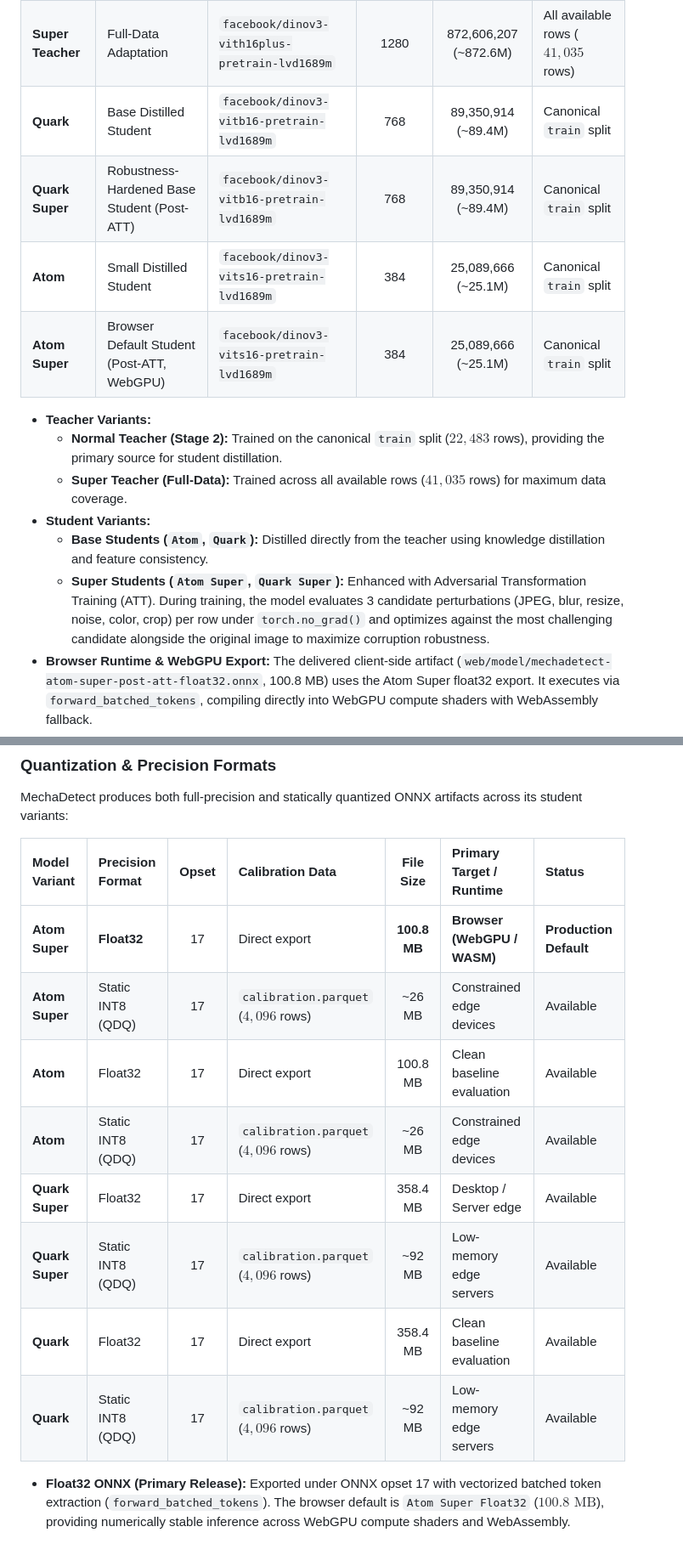
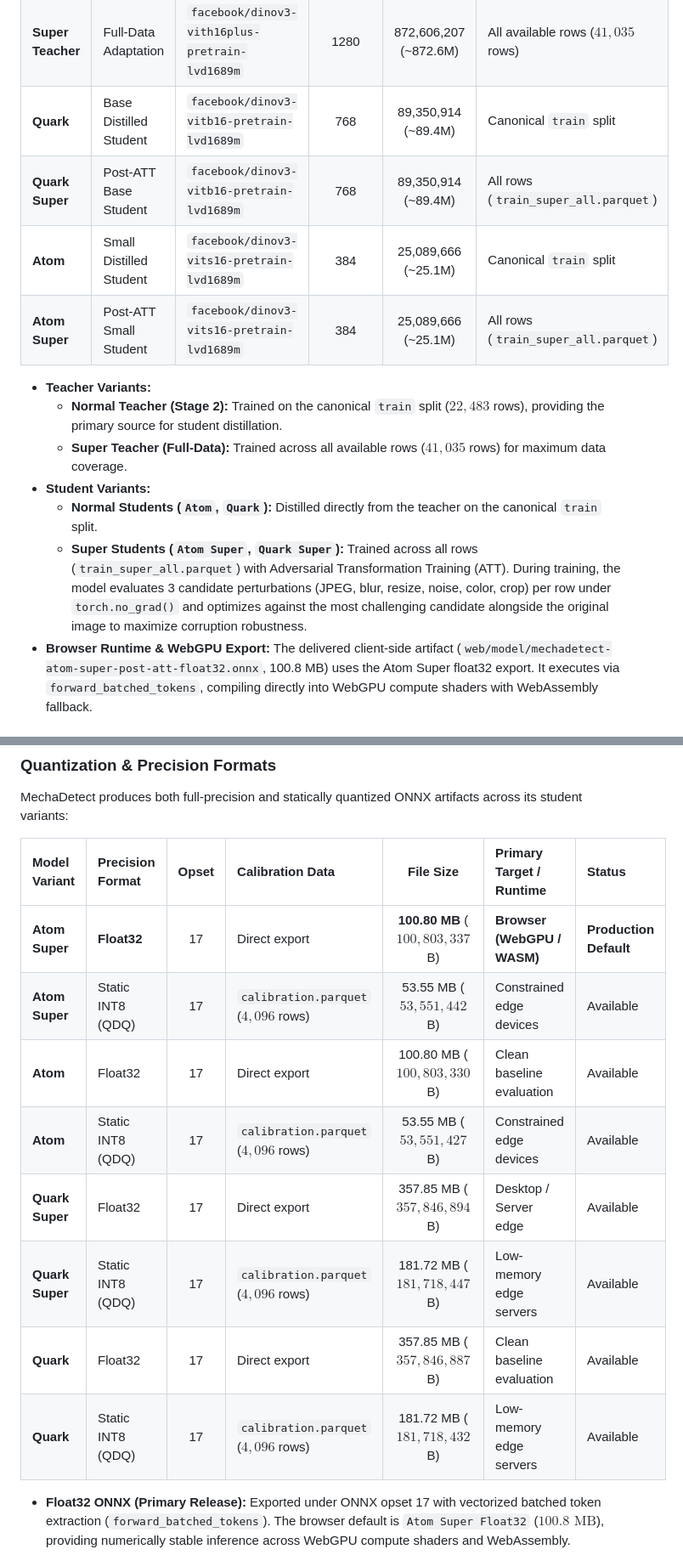
Before and after one commit to dalzyu/MechaDetect, a Markdown page: README.md, 2 parts joined by grey strips. Shown at 85% size. Rendered like a GitHub page.

Commit message:
docs: ground exact artifact byte sizes and super all-rows training scope from hub inventory

```diff
--- a/README.md
+++ b/README.md
@@ -85,16 +85,16 @@ The architecture is parameterized across three scales:
 | **Normal Teacher** | Primary Distillation Source | `facebook/dinov3-vith16plus-pretrain-lvd1689m` | 1280 | 872,606,207 (~872.6M) | Canonical `train` split ($22,483$ rows) |
 | **Super Teacher** | Full-Data Adaptation | `facebook/dinov3-vith16plus-pretrain-lvd1689m` | 1280 | 872,606,207 (~872.6M) | All available rows ($41,035$ rows) |
 | **Quark** | Base Distilled Student | `facebook/dinov3-vitb16-pretrain-lvd1689m` | 768 | 89,350,914 (~89.4M) | Canonical `train` split |
-| **Quark Super** | Robustness-Hardened Base Student (Post-ATT) | `facebook/dinov3-vitb16-pretrain-lvd1689m` | 768 | 89,350,914 (~89.4M) | Canonical `train` split |
+| **Quark Super** | Post-ATT Base Student | `facebook/dinov3-vitb16-pretrain-lvd1689m` | 768 | 89,350,914 (~89.4M) | All rows (`train_super_all.parquet`) |
 | **Atom** | Small Distilled Student | `facebook/dinov3-vits16-pretrain-lvd1689m` | 384 | 25,089,666 (~25.1M) | Canonical `train` split |
-| **Atom Super** | Browser Default Student (Post-ATT, WebGPU) | `facebook/dinov3-vits16-pretrain-lvd1689m` | 384 | 25,089,666 (~25.1M) | Canonical `train` split |
+| **Atom Super** | Post-ATT Small Student | `facebook/dinov3-vits16-pretrain-lvd1689m` | 384 | 25,089,666 (~25.1M) | All rows (`train_super_all.parquet`) |
 
 * **Teacher Variants:**
   * **Normal Teacher (Stage 2):** Trained on the canonical `train` split ($22,483$ rows), providing the primary source for student distillation.
   * **Super Teacher (Full-Data):** Trained across all available rows ($41,035$ rows) for maximum data coverage.
 * **Student Variants:**
-  * **Base Students (`Atom`, `Quark`):** Distilled directly from the teacher using knowledge distillation and feature consistency.
-  * **Super Students (`Atom Super`, `Quark Super`):** Enhanced with Adversarial Transformation Training (ATT). During training, the model evaluates 3 candidate perturbations (JPEG, blur, resize, noise, color, crop) per row under `torch.no_grad()` and optimizes against the most challenging candidate alongside the original image to maximize corruption robustness.
+  * **Normal Students (`Atom`, `Quark`):** Distilled directly from the teacher on the canonical `train` split.
+  * **Super Students (`Atom Super`, `Quark Super`):** Trained across all rows (`train_super_all.parquet`) with Adversarial Transformation Training (ATT). During training, the model evaluates 3 candidate perturbations (JPEG, blur, resize, noise, color, crop) per row under `torch.no_grad()` and optimizes against the most challenging candidate alongside the original image to maximize corruption robustness.
 * **Browser Runtime & WebGPU Export:** The delivered client-side artifact (`web/model/mechadetect-atom-super-post-att-float32.onnx`, 100.8 MB) uses the Atom Super float32 export. It executes via `forward_batched_tokens`, compiling directly into WebGPU compute shaders with WebAssembly fallback.
 * **Optional Dual-Stream Spectral Expert:** For training experiments on spatial residuals, an optional frequency-domain ConvNeXt-Tiny stream processes RGB plus fixed high-pass spatial residuals (`conv2d` with discrete derivative kernels) and a 32-bin radial 2D FFT energy projection, gated via learned sigmoid parameters. Production student ONNX exports omit this branch to minimize client memory and enable pure browser execution.
 
@@ -104,14 +104,14 @@ MechaDetect produces both full-precision and statically quantized ONNX artifacts
 
 | Model Variant | Precision Format | Opset | Calibration Data | File Size | Primary Target / Runtime | Status |
 | :--- | :--- | :---: | :--- | :---: | :--- | :--- |
-| **Atom Super** | **Float32** | 17 | Direct export | **100.8 MB** | **Browser (WebGPU / WASM)** | **Production Default** |
-| **Atom Super** | Static INT8 (QDQ) | 17 | `calibration.parquet` ($4,096$ rows) | ~26 MB | Constrained edge devices | Available |
-| **Atom** | Float32 | 17 | Direct export | 100.8 MB | Clean baseline evaluation | Available |
-| **Atom** | Static INT8 (QDQ) | 17 | `calibration.parquet` ($4,096$ rows) | ~26 MB | Constrained edge devices | Available |
-| **Quark Super** | Float32 | 17 | Direct export | 358.4 MB | Desktop / Server edge | Available |
-| **Quark Super** | Static INT8 (QDQ) | 17 | `calibration.parquet` ($4,096$ rows) | ~92 MB | Low-memory edge servers | Available |
-| **Quark** | Float32 | 17 | Direct export | 358.4 MB | Clean baseline evaluation | Available |
-| **Quark** | Static INT8 (QDQ) | 17 | `calibration.parquet` ($4,096$ rows) | ~92 MB | Low-memory edge servers | Available |
+| **Atom Super** | **Float32** | 17 | Direct export | **100.80 MB** ($100,803,337$ B) | **Browser (WebGPU / WASM)** | **Production Default** |
+| **Atom Super** | Static INT8 (QDQ) | 17 | `calibration.parquet` ($4,096$ rows) | 53.55 MB ($53,551,442$ B) | Constrained edge devices | Available |
+| **Atom** | Float32 | 17 | Direct export | 100.80 MB ($100,803,330$ B) | Clean baseline evaluation | Available |
+| **Atom** | Static INT8 (QDQ) | 17 | `calibration.parquet` ($4,096$ rows) | 53.55 MB ($53,551,427$ B) | Constrained edge devices | Available |
+| **Quark Super** | Float32 | 17 | Direct export | 357.85 MB ($357,846,894$ B) | Desktop / Server edge | Available |
+| **Quark Super** | Static INT8 (QDQ) | 17 | `calibration.parquet` ($4,096$ rows) | 181.72 MB ($181,718,447$ B) | Low-memory edge servers | Available |
+| **Quark** | Float32 | 17 | Direct export | 357.85 MB ($357,846,887$ B) | Clean baseline evaluation | Available |
+| **Quark** | Static INT8 (QDQ) | 17 | `calibration.parquet` ($4,096$ rows) | 181.72 MB ($181,718,432$ B) | Low-memory edge servers | Available |
 
 * **Float32 ONNX (Primary Release):** Exported under ONNX opset 17 with vectorized batched token extraction (`forward_batched_tokens`). The browser default is `Atom Super Float32` ($100.8\text{ MB}$), providing numerically stable inference across WebGPU compute shaders and WebAssembly.
 * **Calibrated Static INT8 (QDQ):** Post-Training Quantization (PTQ) inserts explicit `QuantizeLinear` and `DequantizeLinear` (QDQ) operator pairs on convolutional and linear blocks while preserving sensitive operations in float32.
```
